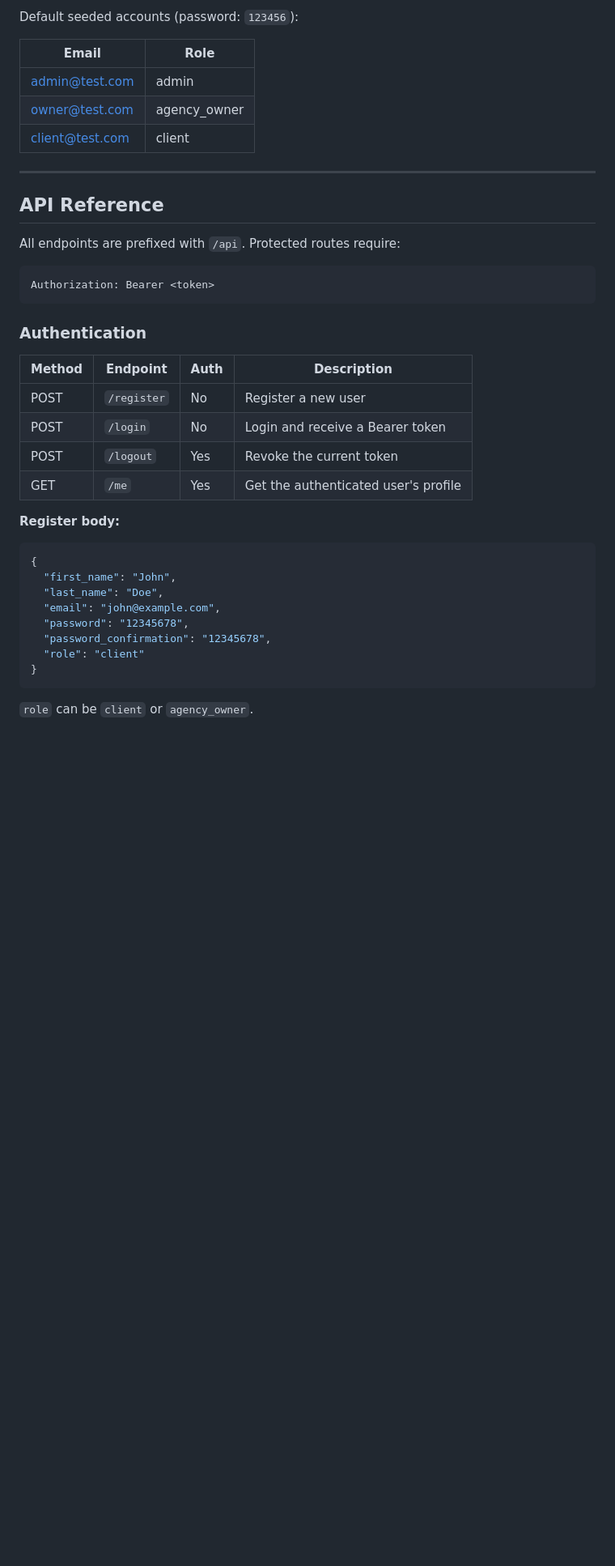
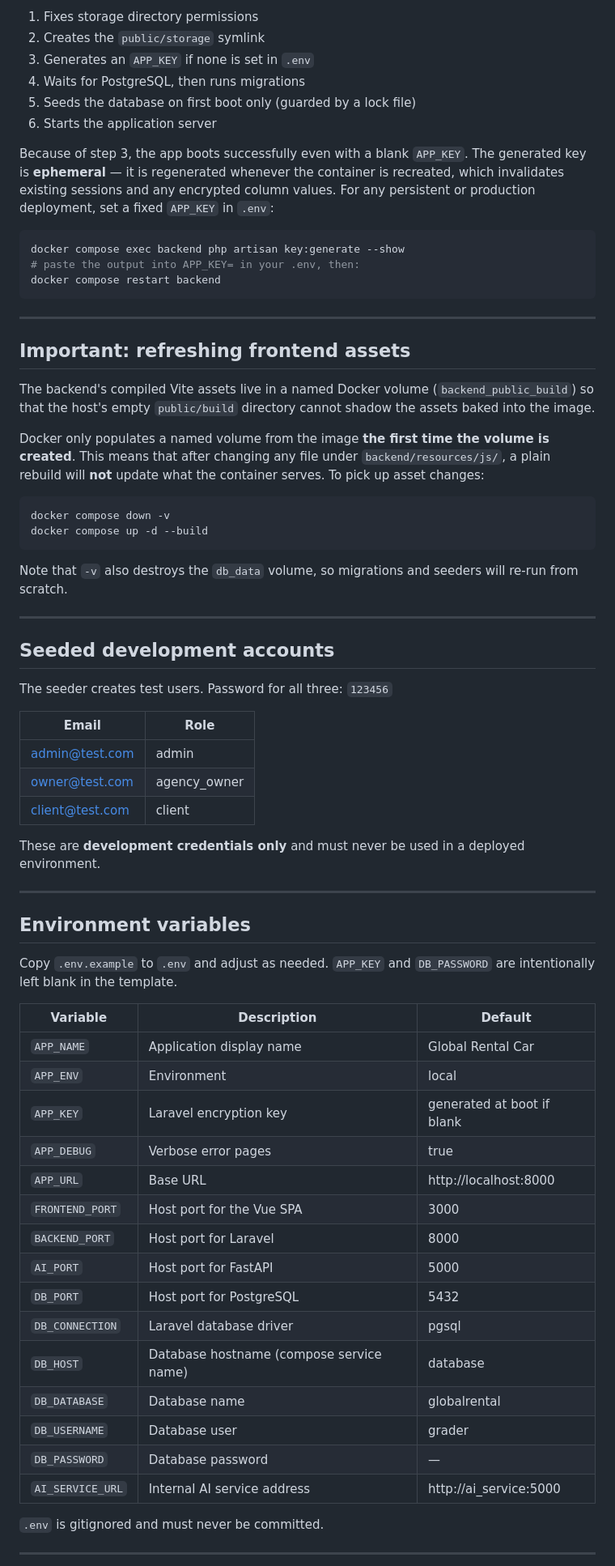
Before and after one commit to omardoukkali/Global-Rental-Car-Management, a Markdown page: README.md, the part around one of its changes. Shown at 81% size. Drawn GitHub-style; blank space fills up the shorter version.

Commit message:
:Infra/Readme modifications

````diff
--- a/README.md
+++ b/README.md
@@ -52,5 +75,48 @@ To stop the containers: `docker compose down`
 
-Default seeded accounts (password: `123456`):
+1. Fixes storage directory permissions
+2. Creates the `public/storage` symlink
+3. Generates an `APP_KEY` if none is set in `.env`
+4. Waits for PostgreSQL, then runs migrations
+5. Seeds the database on first boot only (guarded by a lock file)
+6. Starts the application server
+
+Because of step 3, the app boots successfully even with a blank `APP_KEY`.
+The generated key is **ephemeral** — it is regenerated whenever the container is
+recreated, which invalidates existing sessions and any encrypted column values.
+For any persistent or production deployment, set a fixed `APP_KEY` in `.env`:
+
+```bash
+docker compose exec backend php artisan key:generate --show
+# paste the output into APP_KEY= in your .env, then:
+docker compose restart backend
+```
+
+---
+
+## Important: refreshing frontend assets
+
+The backend's compiled Vite assets live in a named Docker volume
+(`backend_public_build`) so that the host's empty `public/build` directory cannot
+shadow the assets baked into the image.
+
+Docker only populates a named volume from the image **the first time the volume is
+created**. This means that after changing any file under `backend/resources/js/`,
+a plain rebuild will **not** update what the container serves. To pick up asset
+changes:
+
+```bash
+docker compose down -v
+docker compose up -d --build
+```
+
+Note that `-v` also destroys the `db_data` volume, so migrations and seeders will
+re-run from scratch.
+
+---
+
+## Seeded development accounts
+
+The seeder creates test users. Password for all three: `123456`
 
 | Email | Role |
 |---|---|
@@ -58,34 +124,35 @@ Default seeded accounts (password: `123456`):
 | owner@test.com | agency_owner |
 | client@test.com | client |
 
+These are **development credentials only** and must never be used in a deployed
+environment.
+
 ---
 
-## API Reference
+## Environment variables
 
-All endpoints are prefixed with `/api`. Protected routes require:
-```
-Authorization: Bearer <token>
-```
+Copy `.env.example` to `.env` and adjust as needed. `APP_KEY` and `DB_PASSWORD`
+are intentionally left blank in the template.
 
-### Authentication
+| Variable | Description | Default |
+|---|---|---|
+| `APP_NAME` | Application display name | Global Rental Car |
+| `APP_ENV` | Environment | local |
+| `APP_KEY` | Laravel encryption key | generated at boot if blank |
+| `APP_DEBUG` | Verbose error pages | true |
+| `APP_URL` | Base URL | http://localhost:8000 |
+| `FRONTEND_PORT` | Host port for the Vue SPA | 3000 |
+| `BACKEND_PORT` | Host port for Laravel | 8000 |
+| `AI_PORT` | Host port for FastAPI | 5000 |
+| `DB_PORT` | Host port for PostgreSQL | 5432 |
+| `DB_CONNECTION` | Laravel database driver | pgsql |
+| `DB_HOST` | Database hostname (compose service name) | database |
+| `DB_DATABASE` | Database name | globalrental |
+| `DB_USERNAME` | Database user | grader |
+| `DB_PASSWORD` | Database password | — |
+| `AI_SERVICE_URL` | Internal AI service address | http://ai_service:5000 |
 
-| Method | Endpoint | Auth | Description |
-|---|---|---|---|
-| POST | `/register` | No | Register a new user |
-| POST | `/login` | No | Login and receive a Bearer token |
-| POST | `/logout` | Yes | Revoke the current token |
-| GET | `/me` | Yes | Get the authenticated user's profile |
+`.env` is gitignored and must never be committed.
 
-**Register body:**
-```json
-{
-  "first_name": "John",
-  "last_name": "Doe",
-  "email": "john@example.com",
-  "password": "12345678",
-  "password_confirmation": "12345678",
-  "role": "client"
-}
-```
-`role` can be `client` or `agency_owner`.
+---
 
````
Also changed, not shown: other parts of README.md (+236 -167 lines).
